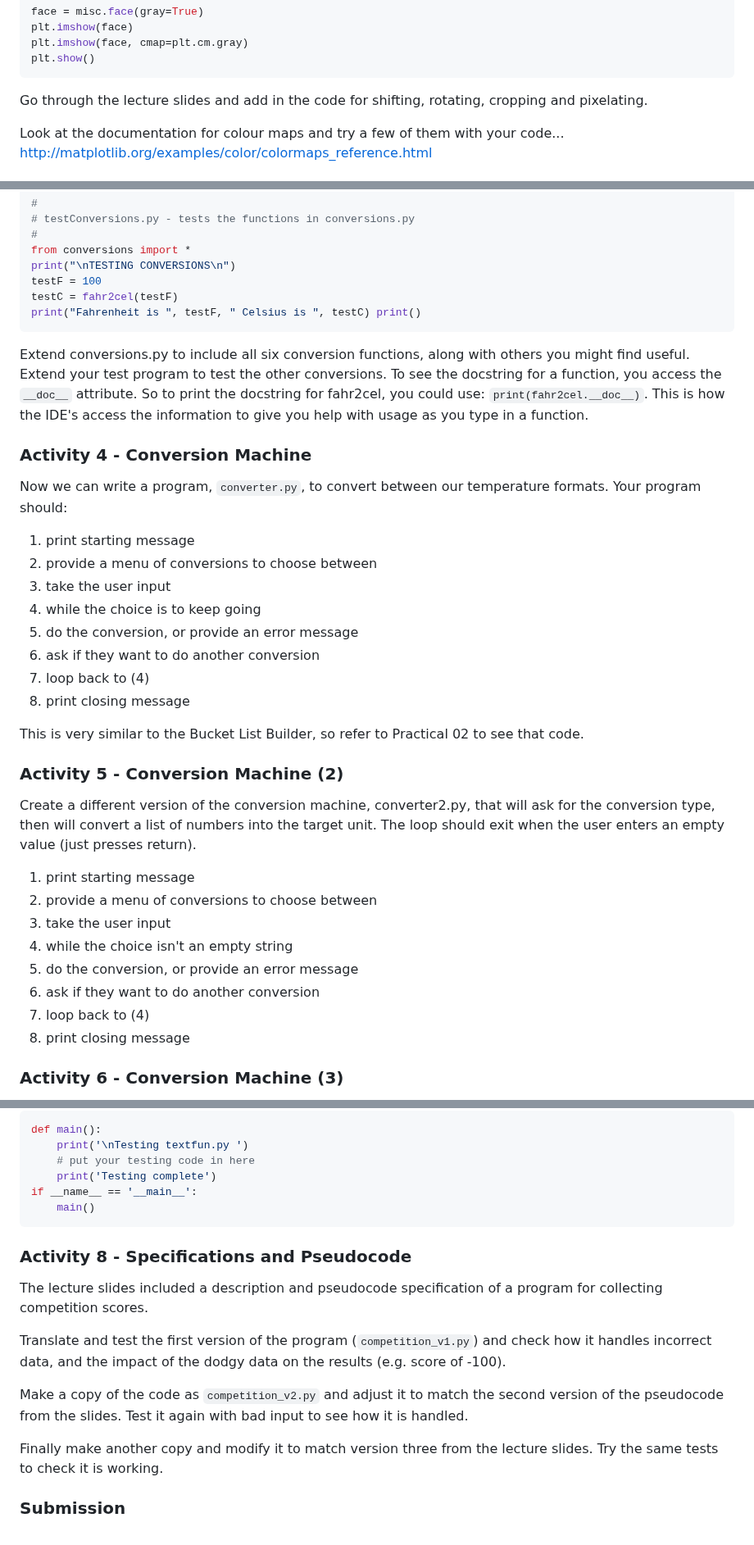
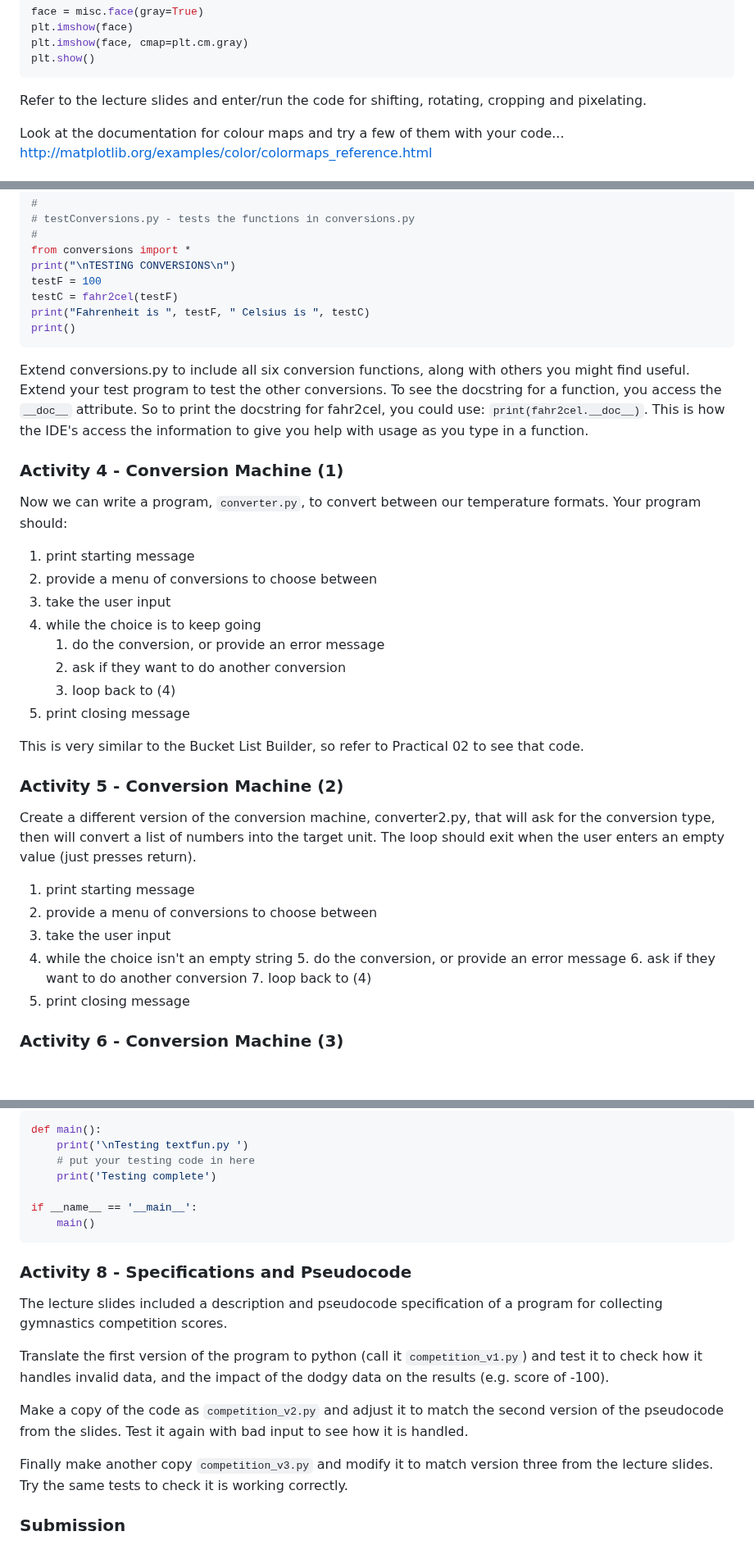
Before and after one commit to COMP1005/COMP1005old2.github.io, a Markdown page: episodes/prac04.md, 3 parts joined by grey strips. Shown at 82% size. Rendered like a GitHub page; blank space fills up the shorter version.

````diff
--- a/episodes/prac04.md
+++ b/episodes/prac04.md
@@ -74,7 +76,7 @@ plt.imshow(face, cmap=plt.cm.gray)
 plt.show()
 ```
 
-Go through the lecture slides and add in the code for shifting, rotating, cropping and pixelating.
+Refer to the lecture slides and enter/run the code for shifting, rotating, cropping and pixelating.
 
 Look at the documentation for colour maps and try a few of them with your code...
 http://matplotlib.org/examples/color/colormaps_reference.html
@@ -110,7 +112,8 @@ from conversions import *
 print("\nTESTING CONVERSIONS\n")
 testF = 100
 testC = fahr2cel(testF)
-print("Fahrenheit is ", testF, " Celsius is ", testC) print()
+print("Fahrenheit is ", testF, " Celsius is ", testC)
+print()
 ```
 
 Extend conversions.py to include all six conversion functions, along with others you might find useful. Extend your test program to test the other conversions.
@@ -118,7 +121,7 @@
 is how the IDE's access the information to give you help with usage as you type in a function.
 
 
-### Activity 4 - Conversion Machine
+### Activity 4 - Conversion Machine (1)
 
 Now we can write a program, ```converter.py```, to convert between our temperature formats. Your program should:
 
@@ -126,9 +129,9 @@
 2. provide a menu of conversions to choose between
 3. take the user input
 4. while the choice is to keep going
-  5. do the conversion, or provide an error message
-  6. ask if they want to do another conversion
-  7. loop back to (4)
+   1. do the conversion, or provide an error message
+   2. ask if they want to do another conversion
+   3. loop back to (4)
 8. print closing message
 
 This is very similar to the Bucket List Builder, so refer to Practical 02 to see that code.
@@ -144,9 +147,9 @@ exit when the user enters an empty value (just presses return).
 2. provide a menu of conversions to choose between
 3. take the user input
 4. while the choice isn't an empty string
-  5. do the conversion, or provide an error message
-  6. ask if they want to do another conversion
-  7. loop back to (4)
+   5. do the conversion, or provide an error message
+   6. ask if they want to do another conversion
+   7. loop back to (4)
 8. print closing message
 
 
@@ -189,20 +192,22 @@ def main():
     print('\nTesting textfun.py ')
     # put your testing code in here
     print('Testing complete')
+
 if __name__ == '__main__':
     main()
 ```
 
 ### Activity 8 - Specifications and Pseudocode
-The lecture slides included a description and pseudocode specification of a program for collecting competition scores.
+The lecture slides included a description and pseudocode specification of a program for collecting gymnastics competition scores.
 
-Translate and test the first version of the program (```competition_v1.py```) and check how it handles incorrect data,
-and the impact of the dodgy data on the results (e.g. score of -100).
+Translate the first version of the program to python (call it ```competition_v1.py```) and test it to check how it
+handles invalid data, and the impact of the dodgy data on the results (e.g. score of -100).
 
-Make a copy of the code as ```competition_v2.py``` and adjust it to match the second version of the pseudocode from the
-slides. Test it again with bad input to see how it is handled.
+Make a copy of the code as ```competition_v2.py``` and adjust it to match the second version of the
+pseudocode from the slides. Test it again with bad input to see how it is handled.
 
-Finally make another copy and modify it to match version three from the lecture slides. Try the same tests to check it is working.
+Finally make another copy ```competition_v3.py``` and modify it to match version three from the lecture
+slides. Try the same tests to check it is working correctly.
 
 
 ### Submission
````
Also changed, not shown: other parts of episodes/prac04.md (+4 -2 lines).
